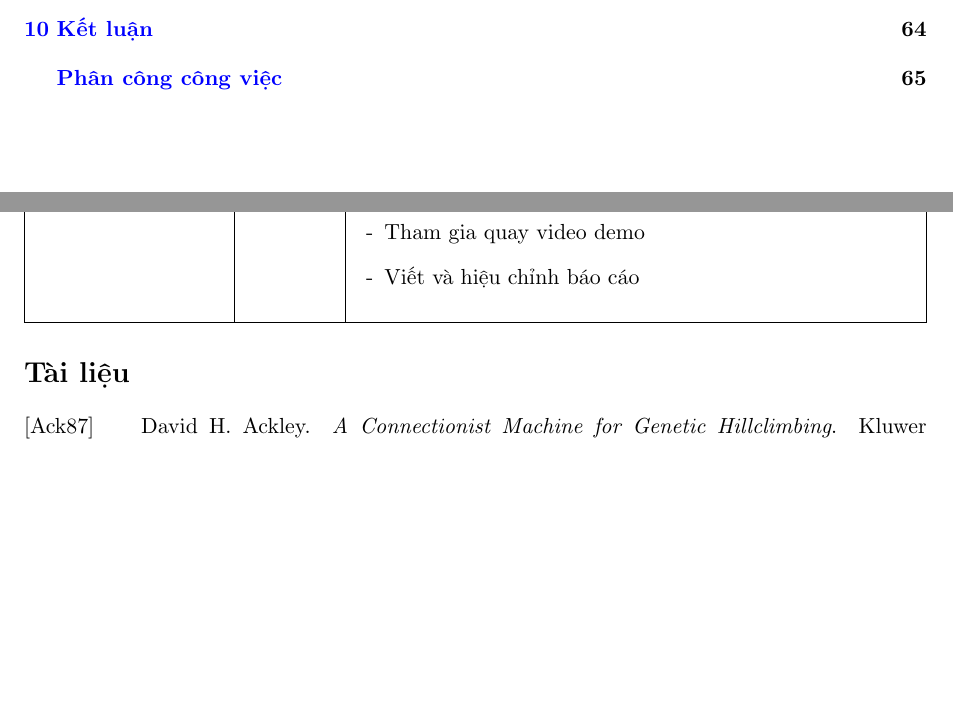
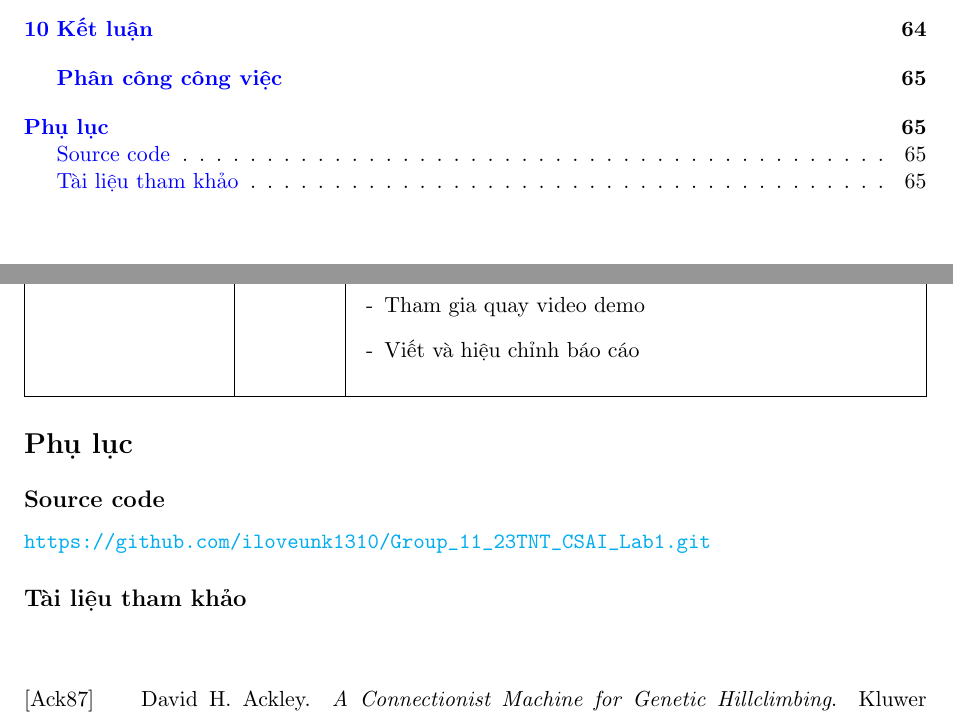
Before and after one commit to iloveunk1310/swarm-report, a LaTeX document (main.tex): two parts of pages 4 and 66 of 68 before the commit and two parts of pages 4 and 66 of 69 after it, joined at a grey line, cut so that both start at the same text, the shorter picture padded with empty space. Compiled offline with pdfLaTeX.

Commit message:
last commit plz

```diff
--- a/main.tex
+++ b/main.tex
@@ -24,6 +24,7 @@
 \usepackage{enumitem}
 \usepackage{geometry}
 \usepackage{subcaption}
+\usepackage{float}
 \geometry{margin=1in}
 
 \setlist[itemize]{label=-}
@@ -146,8 +147,17 @@ Bùi Anh Quân       & 23122017
 \end{tabularx}
 \end{table}
 
+% ------------ PHỤ LỤC ------------
+\appendix
 
-\bibliographystyle{alpha}
-\bibliography{references}
+\section*{Phụ lục}
+\addcontentsline{toc}{section}{Phụ lục}
+
+\subsection*{Source code}
+\addcontentsline{toc}{subsection}{Source code}
+
+\noindent\url{https://github.com/iloveunk1310/Group_11_23TNT_CSAI_Lab1.git}
 
 
+\subsection*{Tài liệu tham khảo}
+\addcontentsline{toc}{subsection}{Tài liệu tham khảo}
```
Also changed, not shown: main.tex (9 more changed lines), 6 other files.
